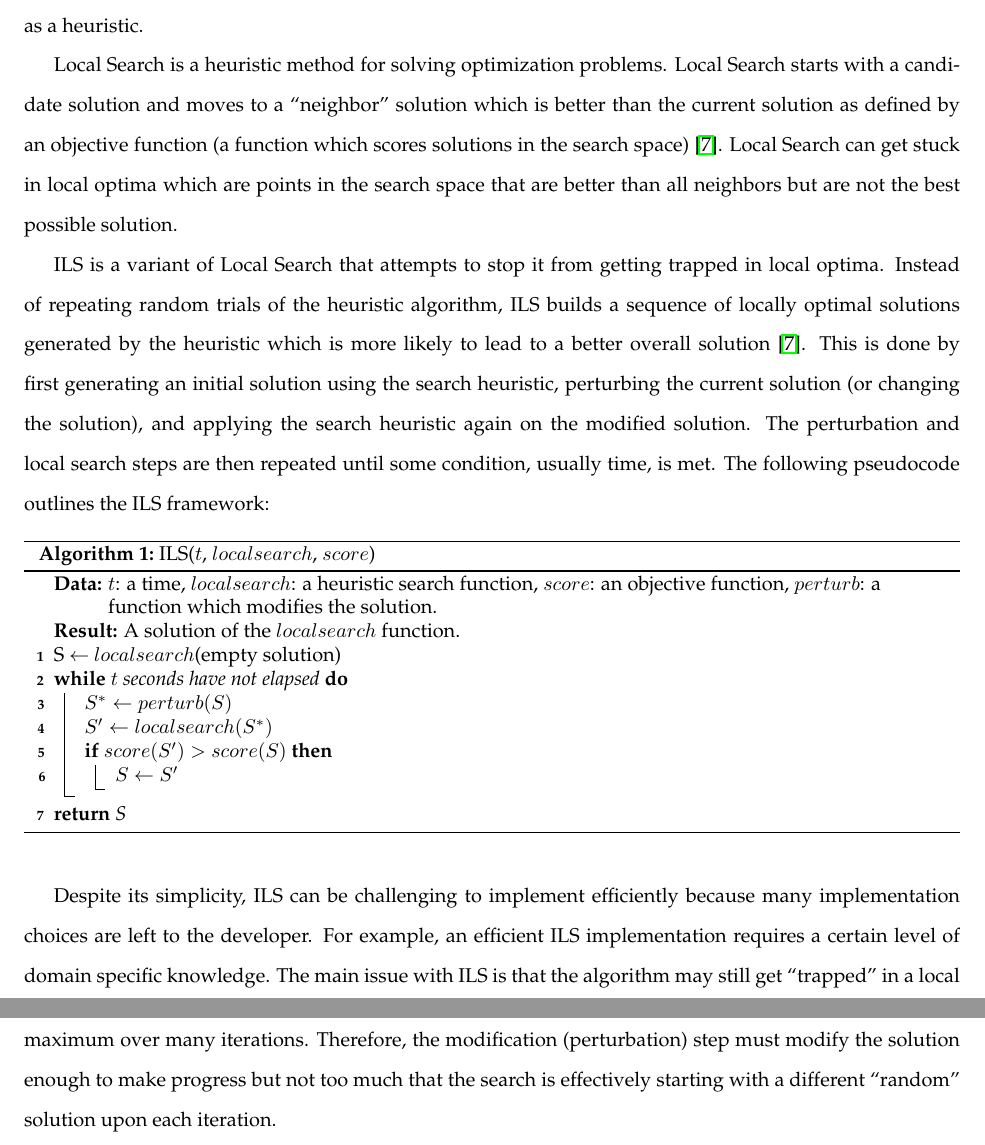
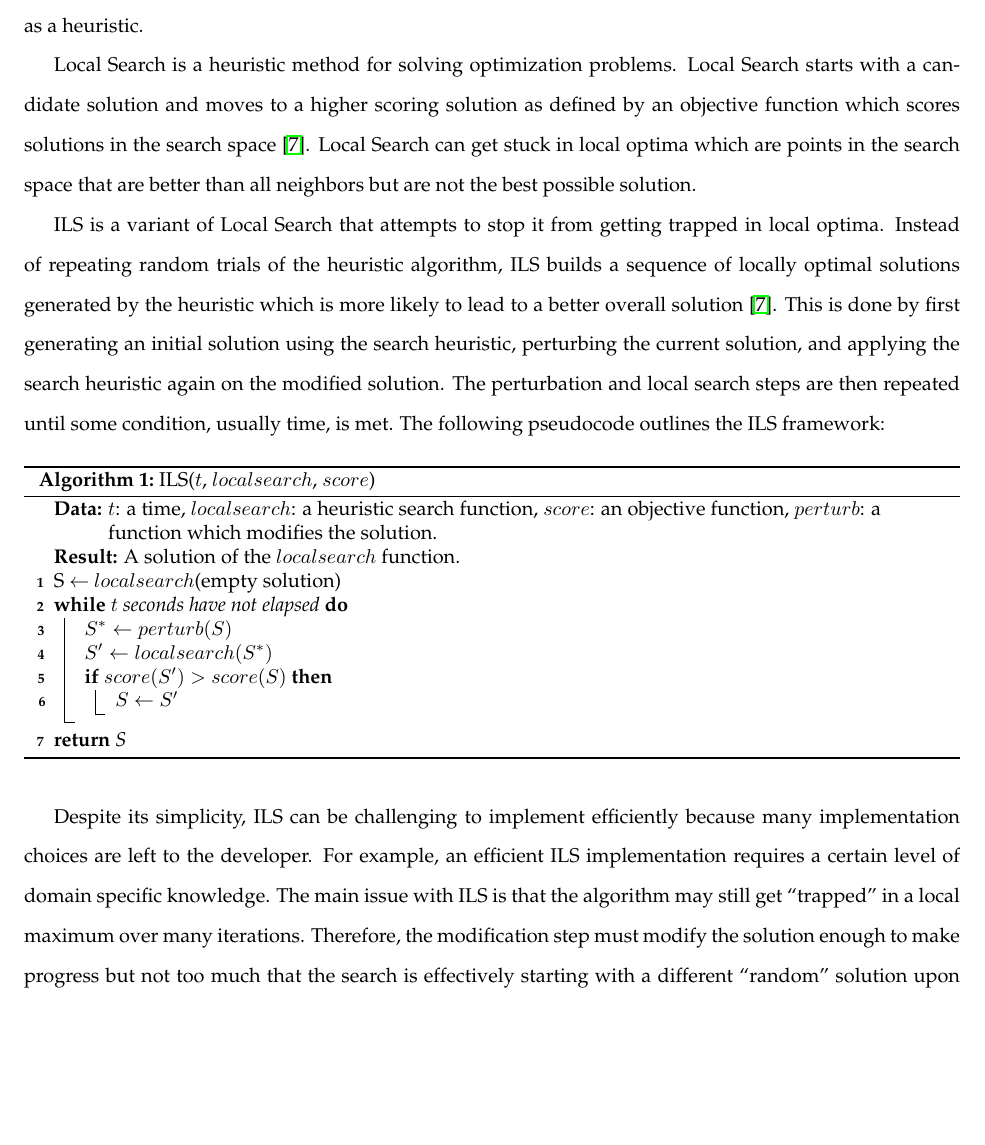
Before and after one commit to Plastix/pieper-thesis, a LaTeX thesis (pieper_thesis.tex): two parts of pages 12 and 13 of 38 before the commit and part of page 12 of 38 after it, the two joined at a grey line, cut so that both start at the same text, the shorter picture padded with empty space. Compiled offline with pdfLaTeX.

Commit message:
Edits to ILS section

```diff
--- a/pieper_thesis.tex
+++ b/pieper_thesis.tex
@@ -205,9 +205,9 @@ This section outlines the background
 \subsection{Iterated Local Search}
 Iterated Local Search (ILS) is a framework for solving optimization problems using heuristic search algorithms. A heuristic is a technique used to solve a problem quickly when exact or approximation methods are too slow. Heuristic algorithms can be thought of as ``shortcuts" in that they trade optimality and completeness for speed. Heuristics are often used in search algorithms to  determine which branch of the search to take but are not guaranteed to produce the best solution. A heuristic algorithm is commonly referred to as a heuristic.
 
-Local Search is a heuristic method for solving optimization problems. Local Search starts with a candidate solution and moves to a ``neighbor" solution which is better than the current solution as defined by an objective function (a function which scores solutions in the search space) \cite{gendreau2010handbook}. Local Search can get stuck in local optima which are points in the search space that are better than all neighbors but are not the best possible solution.
+Local Search is a heuristic method for solving optimization problems. Local Search starts with a candidate solution and moves to a higher scoring solution as defined by an objective function which scores solutions in the search space \cite{gendreau2010handbook}. Local Search can get stuck in local optima which are points in the search space that are better than all neighbors but are not the best possible solution.
 
-ILS is a variant of Local Search that attempts to stop it from getting trapped in local optima. Instead of repeating random trials of the heuristic algorithm, ILS builds a sequence of locally optimal solutions generated by the heuristic which is more likely to lead to a better overall solution \cite{gendreau2010handbook}. This is done by first generating an initial solution using the search heuristic, perturbing the current solution (or changing the solution), and applying the search heuristic again on the modified solution. The perturbation and local search steps are then repeated until some condition, usually time, is met.
+ILS is a variant of Local Search that attempts to stop it from getting trapped in local optima. Instead of repeating random trials of the heuristic algorithm, ILS builds a sequence of locally optimal solutions generated by the heuristic which is more likely to lead to a better overall solution \cite{gendreau2010handbook}. This is done by first generating an initial solution using the search heuristic, perturbing the current solution, and applying the search heuristic again on the modified solution. The perturbation and local search steps are then repeated until some condition, usually time, is met.
 The following pseudocode outlines the ILS framework:
 
 %
@@ -228,7 +228,7 @@ S $\gets$ $localsearch$(empty solution)\;
 \KwRet{S}
 \end{algorithm}
 
-Despite its simplicity, ILS can be challenging to implement efficiently because many implementation choices are left to the developer. For example, an efficient ILS implementation requires a certain level of domain specific knowledge. The main issue with ILS is that the algorithm may still get ``trapped" in a local maximum over many iterations. Therefore, the modification (perturbation) step must modify the solution enough to make progress but not too much that the search is effectively starting with a different ``random" solution upon each iteration.
+Despite its simplicity, ILS can be challenging to implement efficiently because many implementation choices are left to the developer. For example, an efficient ILS implementation requires a certain level of domain specific knowledge. The main issue with ILS is that the algorithm may still get ``trapped" in a local maximum over many iterations. Therefore, the modification step must modify the solution enough to make progress but not too much that the search is effectively starting with a different ``random" solution upon each iteration.
 
 % TODO(Aidan) draw picture of ils peaks and troughs
 
```
